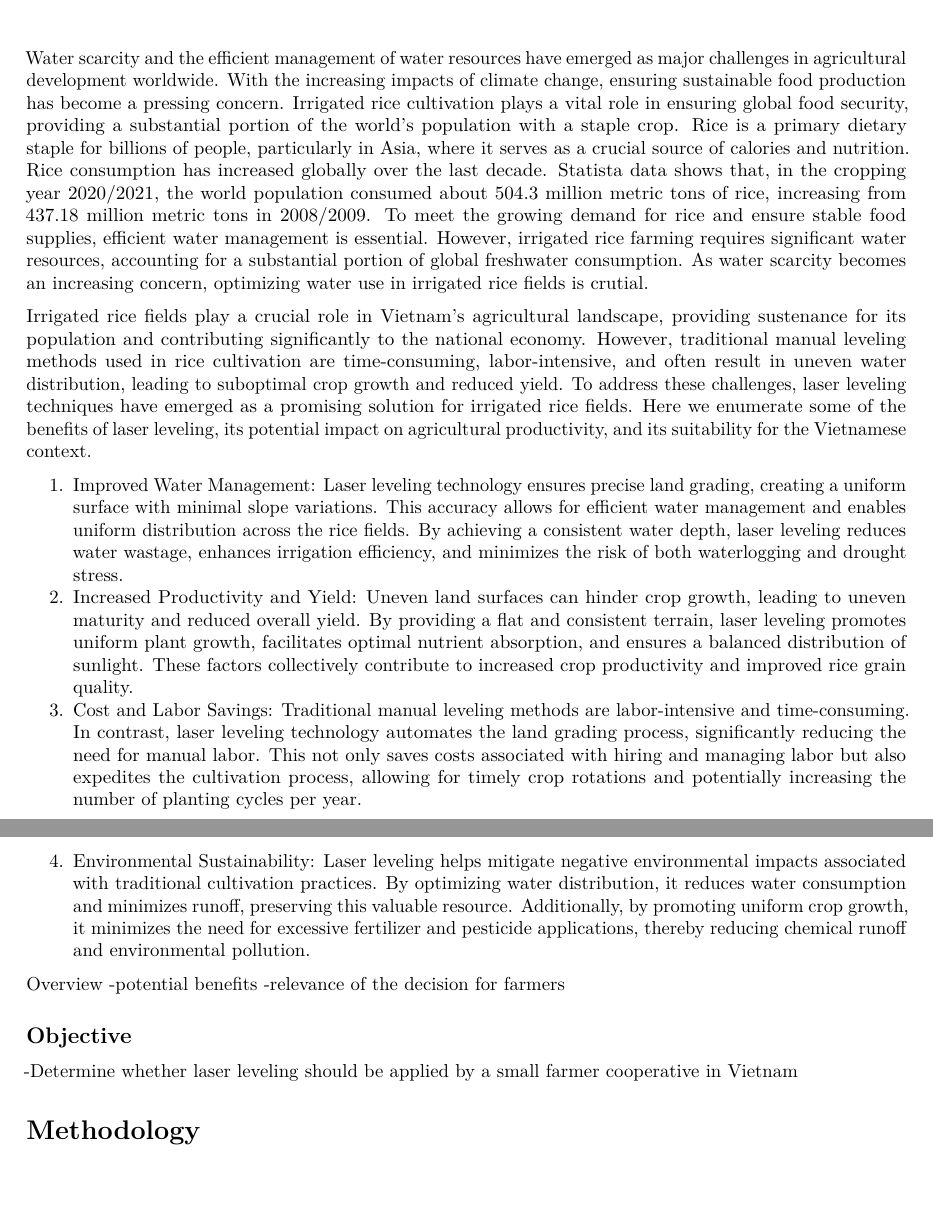
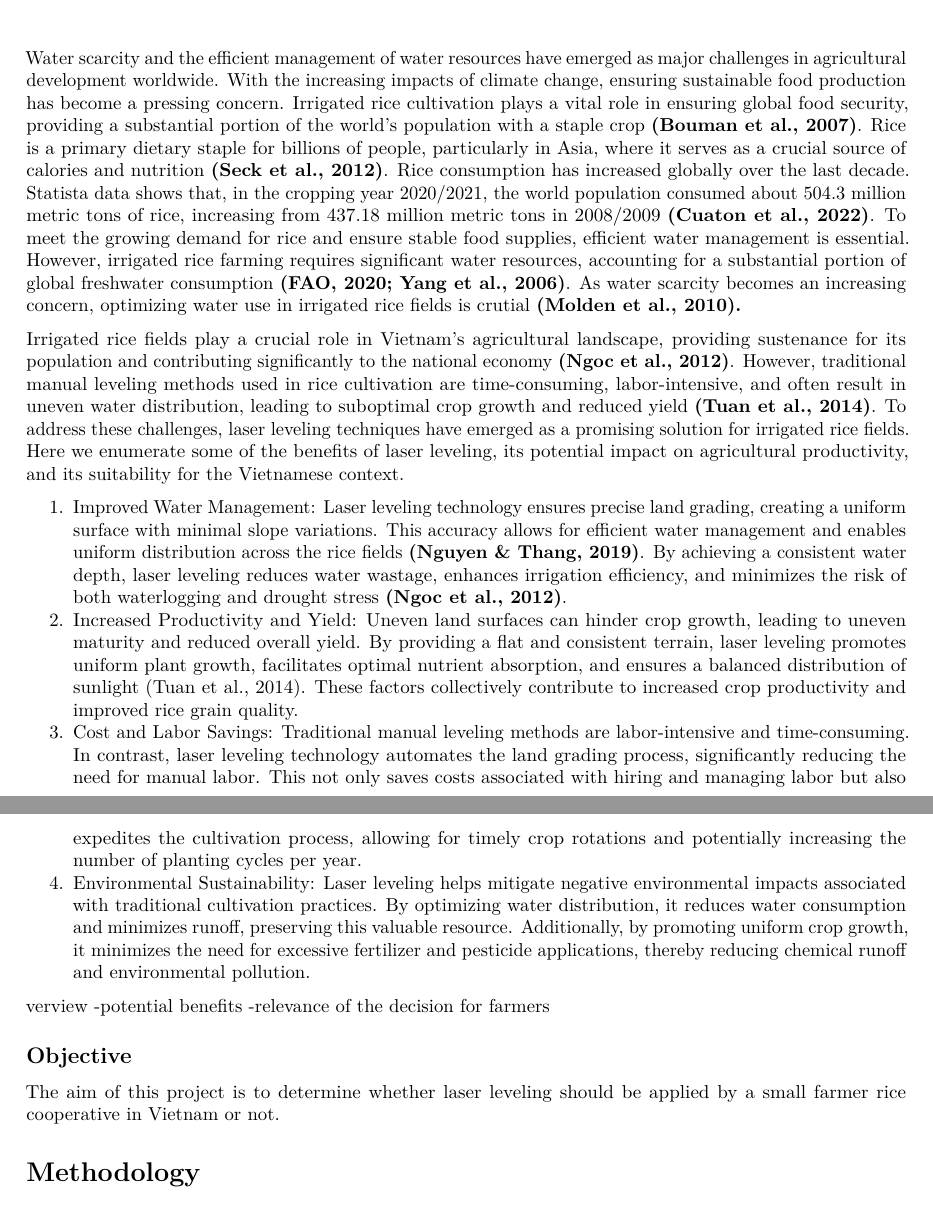
Before and after one commit to GraceBarbacias/Decision-Analysis-Laser-leveling, an R Markdown document (Documents/R project/Laser_leveling_simulation.rmd): two parts of pages 1 and 2 of 16, joined at a grey line, cut so that both start at the same text. Rendered offline with R 4.5, knitr and Pandoc, then LaTeX, with nearby package versions.

Commit message:
added in-text references

```diff
--- a/Documents/R project/Laser_leveling_simulation.rmd
+++ b/Documents/R project/Laser_leveling_simulation.rmd
@@ -21,27 +21,30 @@ emerged as major challenges in agricultural development worldwide. With
 the increasing impacts of climate change, ensuring sustainable food
 production has become a pressing concern. Irrigated rice cultivation
 plays a vital role in ensuring global food security, providing a
-substantial portion of the world's population with a staple crop. Rice
-is a primary dietary staple for billions of people, particularly in
-Asia, where it serves as a crucial source of calories and nutrition.
-Rice consumption has increased globally over the last decade. Statista
-data shows that, in the cropping year 2020/2021, the world population
-consumed about 504.3 million metric tons of rice, increasing from 437.18
-million metric tons in 2008/2009. To meet the growing demand for rice
-and ensure stable food supplies, efficient water management is
+substantial portion of the world's population with a staple crop
+**(Bouman et al., 2007)**. Rice is a primary dietary staple for billions
+of people, particularly in Asia, where it serves as a crucial source of
+calories and nutrition **(Seck et al., 2012)**. Rice consumption has
+increased globally over the last decade. Statista data shows that, in
+the cropping year 2020/2021, the world population consumed about 504.3
+million metric tons of rice, increasing from 437.18 million metric tons
+in 2008/2009 **(Cuaton et al., 2022)**. To meet the growing demand for
+rice and ensure stable food supplies, efficient water management is
 essential. However, irrigated rice farming requires significant water
 resources, accounting for a substantial portion of global freshwater
-consumption. As water scarcity becomes an increasing concern, optimizing
-water use in irrigated rice fields is crutial.
+consumption **(FAO, 2020; Yang et al., 2006)**. As water scarcity
+becomes an increasing concern, optimizing water use in irrigated rice
+fields is crutial **(Molden et al., 2010).**
 
 Irrigated rice fields play a crucial role in Vietnam's agricultural
 landscape, providing sustenance for its population and contributing
-significantly to the national economy. However, traditional manual
-leveling methods used in rice cultivation are time-consuming,
-labor-intensive, and often result in uneven water distribution, leading
-to suboptimal crop growth and reduced yield. To address these
-challenges, laser leveling techniques have emerged as a promising
-solution for irrigated rice fields.
+significantly to the national economy **(Ngoc et al., 2012)**. However,
+traditional manual leveling methods used in rice cultivation are
+time-consuming, labor-intensive, and often result in uneven water
+distribution, leading to suboptimal crop growth and reduced yield
+**(Tuan et al., 2014)**. To address these challenges, laser leveling
+techniques have emerged as a promising solution for irrigated rice
+fields.
 Here we enumerate some of the benefits of laser leveling, its potential
 impact on agricultural productivity, and its suitability for the
 Vietnamese context.
@@ -50,15 +53,17 @@ Vietnamese context.
     Laser leveling technology ensures precise land grading, creating a
     uniform surface with minimal slope variations. This accuracy allows
     for efficient water management and enables uniform distribution
-    across the rice fields. By achieving a consistent water depth, laser
-    leveling reduces water wastage, enhances irrigation efficiency, and
-    minimizes the risk of both waterlogging and drought stress.
+    across the rice fields **(Nguyen & Thang, 2019)**. By achieving a
+    consistent water depth, laser leveling reduces water wastage,
+    enhances irrigation efficiency, and minimizes the risk of both
+    waterlogging and drought stress **(Ngoc et al., 2012)**.
 2.  Increased Productivity and Yield:
     Uneven land surfaces can hinder crop growth, leading to uneven
     maturity and reduced overall yield. By providing a flat and
     consistent terrain, laser leveling promotes uniform plant growth,
     facilitates optimal nutrient absorption, and ensures a balanced
-    distribution of sunlight. These factors collectively contribute to
+    distribution of sunlight
+    (Tuan et al., 2014). These factors collectively contribute to
     increased crop productivity and improved rice grain quality.
 3.  Cost and Labor Savings:
     Traditional manual leveling methods are labor-intensive and
@@ -77,12 +82,12 @@ Vietnamese context.
     fertilizer and pesticide applications, thereby reducing chemical
     runoff and environmental pollution.
 
-Overview -potential benefits -relevance of the decision for farmers
+verview -potential benefits -relevance of the decision for farmers
 
 ## Objective
 
--Determine whether laser leveling should be applied by a small farmer
-cooperative in Vietnam
+The aim of this project is to determine whether laser leveling should be
+applied by a small farmer rice cooperative in Vietnam or not.
 
 # Methodology
 
```
Also changed, not shown: 1 other file.
